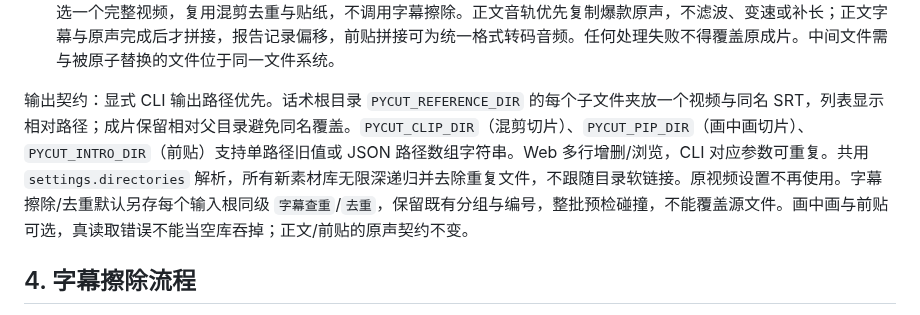
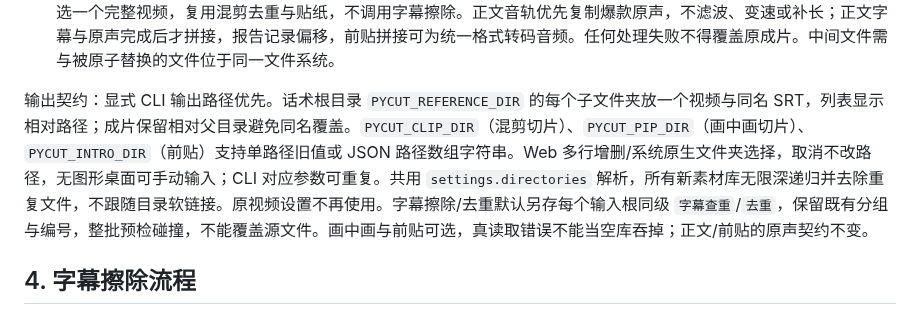
Before and after one commit to crazyniu/py-cut, a Markdown page: AGENTS.md, the part around the change. GitHub-like rendering.

```diff
--- a/AGENTS.md
+++ b/AGENTS.md
@@ -98,7 +98,7 @@ Markdown 仅保留有效需求、业务流程、架构、接口/数据契约、
 - **批量裂变**：同一命令内共享参考视频画像、背景/画中画扫描与在线贴纸下载；每支成片的随机规划及编码独立执行，不做跨任务持久缓存。任务结束清理下载目录。
 - **前贴**：可选，未配置或目录没有视频时跳过；目录访问、坏素材等真实错误不能当作空库吞掉。非空时从配置目录随机选一个完整视频，复用混剪去重与贴纸，不调用字幕擦除。正文音轨优先复制爆款原声，不滤波、变速或补长；正文字幕与原声完成后才拼接，报告记录偏移，前贴拼接可为统一格式转码音频。任何处理失败不得覆盖原成片。中间文件需与被原子替换的文件位于同一文件系统。
 
-输出契约：显式 CLI 输出路径优先。话术根目录 `PYCUT_REFERENCE_DIR` 的每个子文件夹放一个视频与同名 SRT，列表显示相对路径；成片保留相对父目录避免同名覆盖。`PYCUT_CLIP_DIR`（混剪切片）、`PYCUT_PIP_DIR`（画中画切片）、`PYCUT_INTRO_DIR`（前贴）支持单路径旧值或 JSON 路径数组字符串。Web 多行增删/浏览，CLI 对应参数可重复。共用 `settings.directories` 解析，所有新素材库无限深递归并去除重复文件，不跟随目录软链接。原视频设置不再使用。字幕擦除/去重默认另存每个输入根同级 `字幕查重`/`去重`，保留既有分组与编号，整批预检碰撞，不能覆盖源文件。画中画与前贴可选，真读取错误不能当空库吞掉；正文/前贴的原声契约不变。
+输出契约：显式 CLI 输出路径优先。话术根目录 `PYCUT_REFERENCE_DIR` 的每个子文件夹放一个视频与同名 SRT，列表显示相对路径；成片保留相对父目录避免同名覆盖。`PYCUT_CLIP_DIR`（混剪切片）、`PYCUT_PIP_DIR`（画中画切片）、`PYCUT_INTRO_DIR`（前贴）支持单路径旧值或 JSON 路径数组字符串。Web 多行增删/系统原生文件夹选择，取消不改路径，无图形桌面可手动输入；CLI 对应参数可重复。共用 `settings.directories` 解析，所有新素材库无限深递归并去除重复文件，不跟随目录软链接。原视频设置不再使用。字幕擦除/去重默认另存每个输入根同级 `字幕查重`/`去重`，保留既有分组与编号，整批预检碰撞，不能覆盖源文件。画中画与前贴可选，真读取错误不能当空库吞掉；正文/前贴的原声契约不变。
 
 ## 4. 字幕擦除流程
 
```
Also changed, not shown: README.md (+2 -2 lines).
